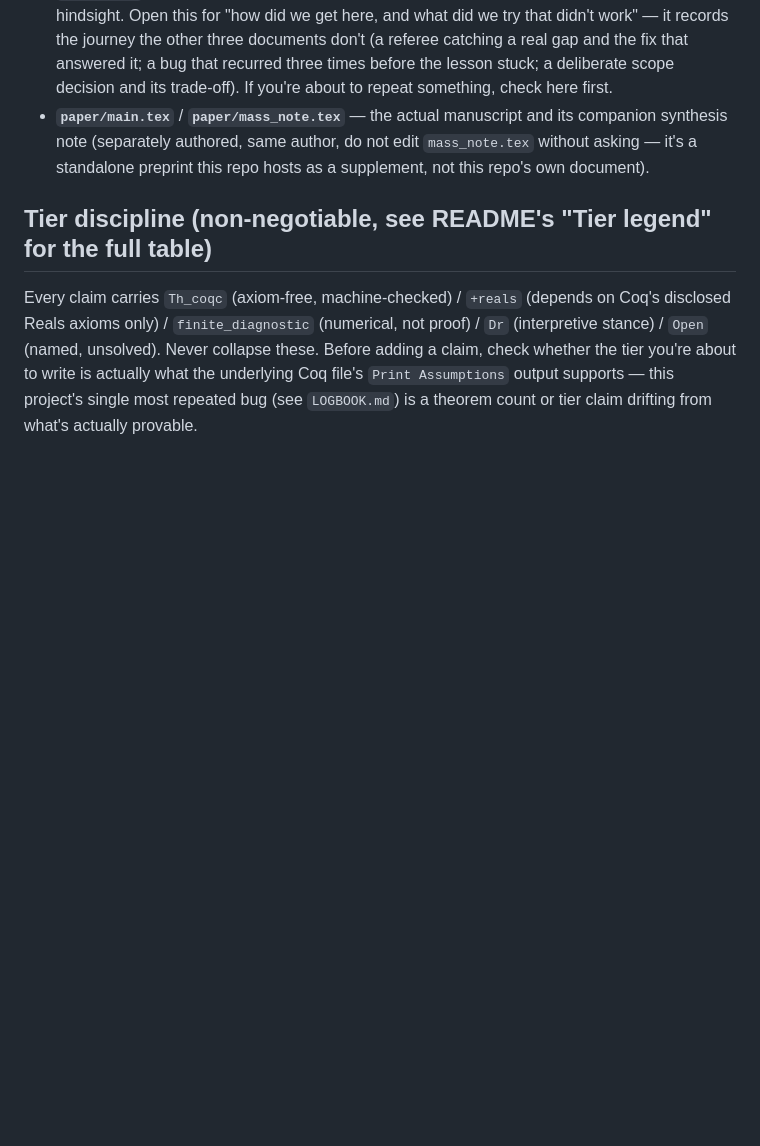
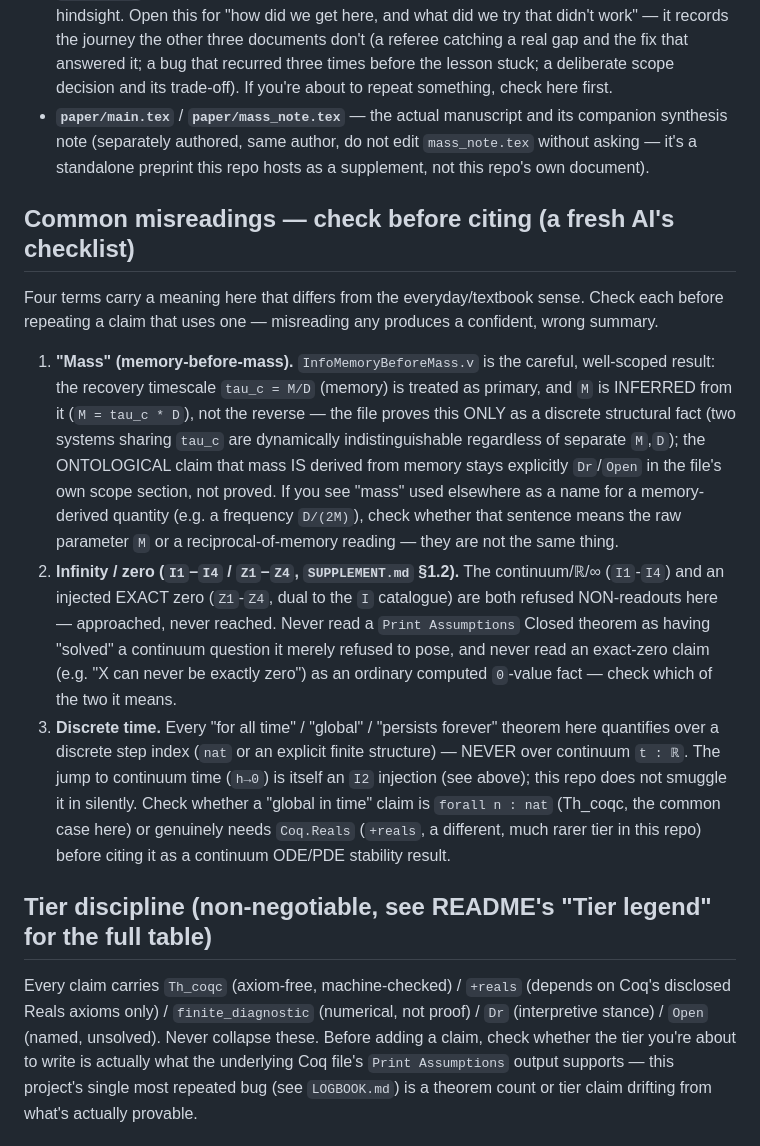
Before and after one commit to morrocwi/causal-quantum-gravity, a Markdown page: CLAUDE.md, the part around the change. Rendered like a GitHub page; blank space fills up the shorter version.

Commit message:
Add common-misreadings guardrail checklist to CLAUDE.md (#19)
Ports an adapted version of the sibling private repo's new "common
misreadings" checklist (added there after catching a tier-collapse
overclaim in InfoPotential's own module header). Covers four terms whose
meaning here differs from the everyday sense, so a fresh AI catches a
misreading before repeating it: mass (memory-before-mass, pointing to this
repo's own InfoMemoryBeforeMass.v, which already hedges the ontological
claim correctly), infinity/zero (I1-I4/Z1-Z4, pointing to SUPPLEMENT.md
Section 1.2), and discrete time (theorems quantify over nat, never
continuum t:R).

No Coq file changed -- InfoMemoryBeforeMass.v was checked and found already
well-scoped (M inferred from tau_c, ontological claim explicitly hedged as
Dr/Open), nothing to fix there. Docs-only.

```diff
--- a/CLAUDE.md
+++ b/CLAUDE.md
@@ -52,6 +52,31 @@ you want the map before the detail). Open the right one, not all of them:
   `mass_note.tex` without asking — it's a standalone preprint this repo hosts as a
   supplement, not this repo's own document).
 
+## Common misreadings — check before citing (a fresh AI's checklist)
+
+Four terms carry a meaning here that differs from the everyday/textbook sense. Check each before
+repeating a claim that uses one — misreading any produces a confident, wrong summary.
+
+1. **"Mass" (memory-before-mass).** `InfoMemoryBeforeMass.v` is the careful, well-scoped result: the
+   recovery timescale `tau_c = M/D` (memory) is treated as primary, and `M` is INFERRED from it
+   (`M = tau_c * D`), not the reverse — the file proves this ONLY as a discrete structural fact (two
+   systems sharing `tau_c` are dynamically indistinguishable regardless of separate `M`,`D`); the
+   ONTOLOGICAL claim that mass IS derived from memory stays explicitly `Dr`/`Open` in the file's own
+   scope section, not proved. If you see "mass" used elsewhere as a name for a memory-derived quantity
+   (e.g. a frequency `D/(2M)`), check whether that sentence means the raw parameter `M` or a
+   reciprocal-of-memory reading — they are not the same thing.
+2. **Infinity / zero (`I1`–`I4` / `Z1`–`Z4`, `SUPPLEMENT.md` §1.2).** The continuum/ℝ/∞ (`I1`-`I4`) and an
+   injected EXACT zero (`Z1`-`Z4`, dual to the `I` catalogue) are both refused NON-readouts here —
+   approached, never reached. Never read a `Print Assumptions` Closed theorem as having "solved" a
+   continuum question it merely refused to pose, and never read an exact-zero claim (e.g. "X can never
+   be exactly zero") as an ordinary computed `0`-value fact — check which of the two it means.
+3. **Discrete time.** Every "for all time" / "global" / "persists forever" theorem here quantifies over a
+   discrete step index (`nat` or an explicit finite structure) — NEVER over continuum `t : ℝ`. The jump
+   to continuum time (`h→0`) is itself an `I2` injection (see above); this repo does not smuggle it in
+   silently. Check whether a "global in time" claim is `forall n : nat` (Th_coqc, the common case here)
+   or genuinely needs `Coq.Reals` (`+reals`, a different, much rarer tier in this repo) before citing it
+   as a continuum ODE/PDE stability result.
+
 ## Tier discipline (non-negotiable, see README's "Tier legend" for the full table)
 
 Every claim carries `Th_coqc` (axiom-free, machine-checked) / `+reals` (depends on
```
Also changed, not shown: LOGBOOK.md (+14 -0 lines).
